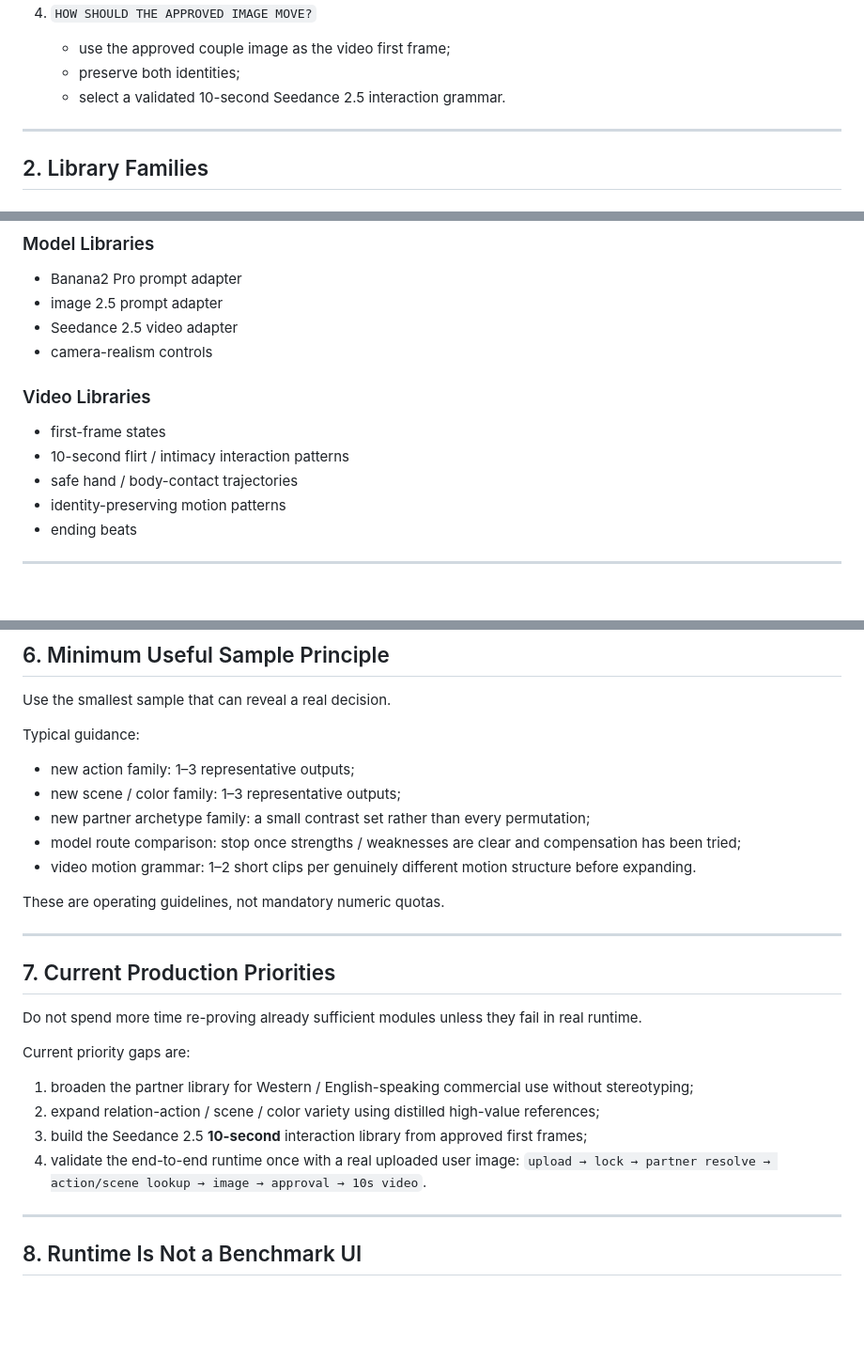
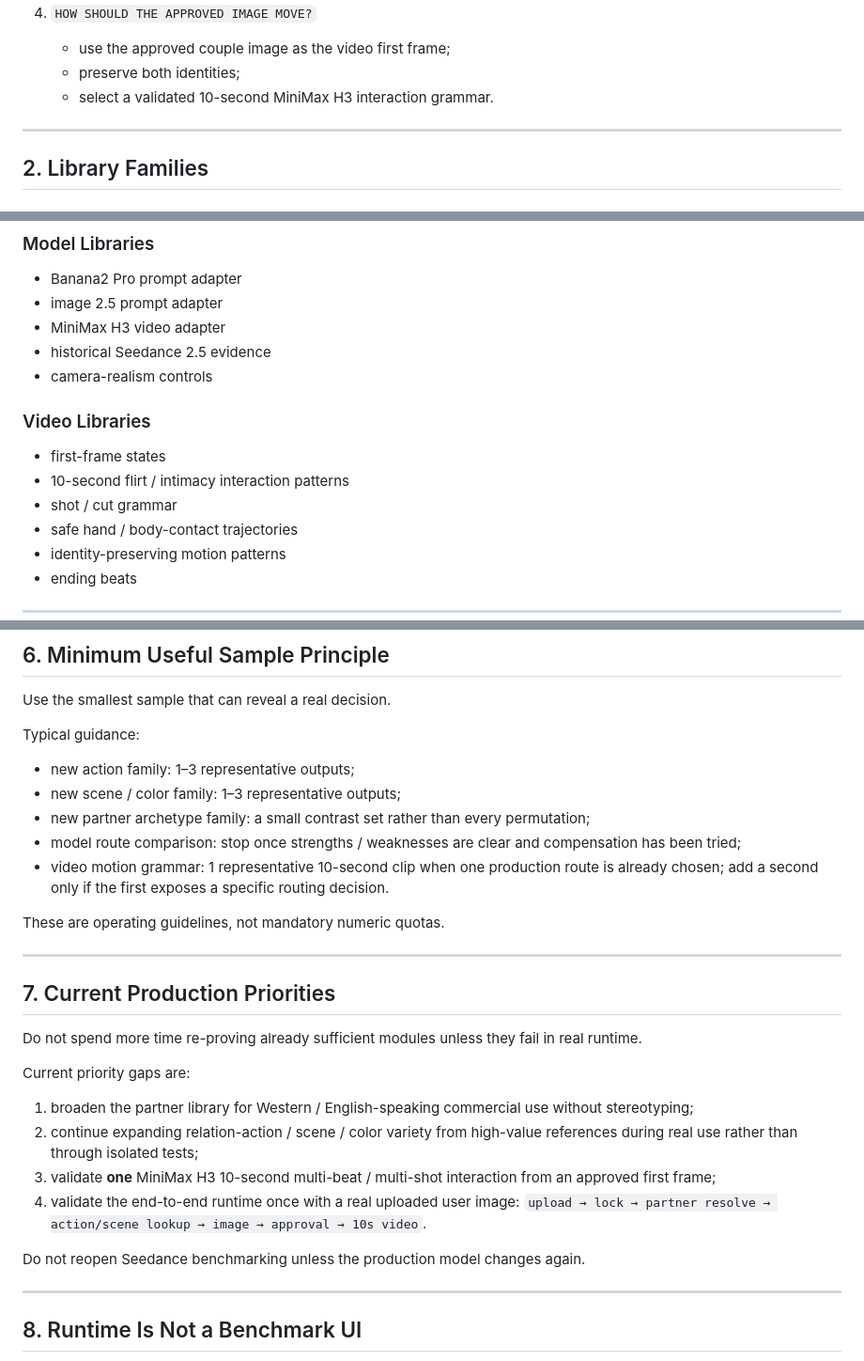
Before and after one commit to wyl19868864747-alt/-, a Markdown page: ai-virtual-partner-skill/references/asset-library-governance.md, 3 parts joined by grey strips. Shown at 94% size. Drawn GitHub-style; blank space fills up the shorter version.

Commit message:
Switch asset governance video priority from Seedance to MiniMax H3

```diff
--- a/ai-virtual-partner-skill/references/asset-library-governance.md
+++ b/ai-virtual-partner-skill/references/asset-library-governance.md
@@ -29,7 +29,7 @@ The libraries should make the runtime able to answer four practical questions qu
 4. `HOW SHOULD THE APPROVED IMAGE MOVE?`
    - use the approved couple image as the video first frame;
    - preserve both identities;
-   - select a validated 10-second Seedance 2.5 interaction grammar.
+   - select a validated 10-second MiniMax H3 interaction grammar.
 
 ---
 
@@ -61,13 +61,15 @@ The libraries should make the runtime able to answer four practical questions qu
 
 - Banana2 Pro prompt adapter
 - image 2.5 prompt adapter
-- Seedance 2.5 video adapter
+- MiniMax H3 video adapter
+- historical Seedance 2.5 evidence
 - camera-realism controls
 
 ### Video Libraries
 
 - first-frame states
 - 10-second flirt / intimacy interaction patterns
+- shot / cut grammar
 - safe hand / body-contact trajectories
 - identity-preserving motion patterns
 - ending beats
@@ -145,7 +147,7 @@ Typical guidance:
 - new scene / color family: 1–3 representative outputs;
 - new partner archetype family: a small contrast set rather than every permutation;
 - model route comparison: stop once strengths / weaknesses are clear and compensation has been tried;
-- video motion grammar: 1–2 short clips per genuinely different motion structure before expanding.
+- video motion grammar: 1 representative 10-second clip when one production route is already chosen; add a second only if the first exposes a specific routing decision.
 
 These are operating guidelines, not mandatory numeric quotas.
 
@@ -158,10 +160,12 @@ Do not spend more time re-proving already sufficient modules unless they fail in
 Current priority gaps are:
 
 1. broaden the partner library for Western / English-speaking commercial use without stereotyping;
-2. expand relation-action / scene / color variety using distilled high-value references;
-3. build the Seedance 2.5 **10-second** interaction library from approved first frames;
+2. continue expanding relation-action / scene / color variety from high-value references during real use rather than through isolated tests;
+3. validate **one** MiniMax H3 10-second multi-beat / multi-shot interaction from an approved first frame;
 4. validate the end-to-end runtime once with a real uploaded user image:
    `upload → lock → partner resolve → action/scene lookup → image → approval → 10s video`.
+
+Do not reopen Seedance benchmarking unless the production model changes again.
 
 ---
 
```
Also changed, not shown: other parts of ai-virtual-partner-skill/references/asset-library-governance.md (+1 -1 lines).
